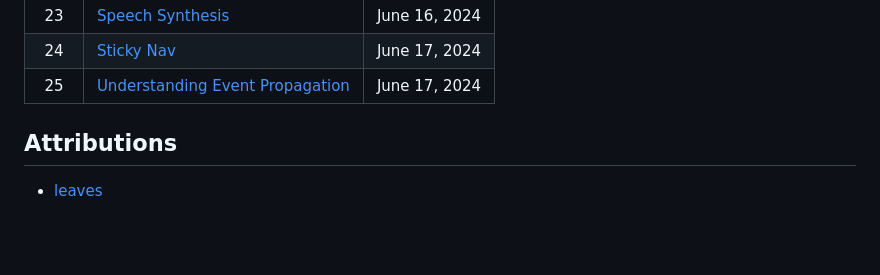
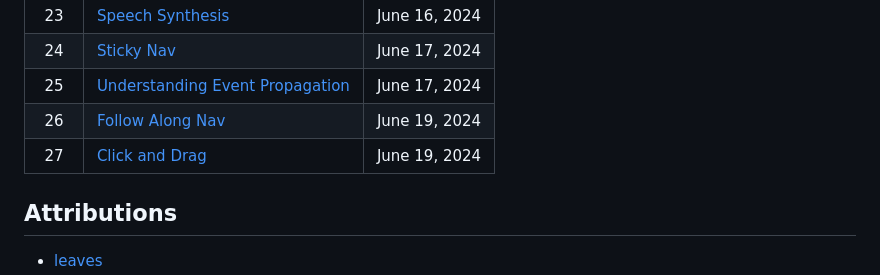
Before and after one commit to jordles/Javascript-30, a Markdown page: README.md, the part around the change printed below. Rendered like a GitHub page; blank space fills up the shorter version.

```diff
--- a/README.md
+++ b/README.md
@@ -35,6 +35,8 @@ Day 4 challenge was a part of the [100Devs](https://leonnoel.com/100devs/) learn
 |  23  | [Speech Synthesis][23]                             |  June 16, 2024 |
 |  24  | [Sticky Nav][24]                                   |  June 17, 2024 |
 |  25  | [Understanding Event Propagation][25]              |  June 17, 2024 |
+|  26  | [Follow Along Nav][26]                             |  June 19, 2024 |
+|  27  | [Click and Drag][27]                               |  June 19, 2024 |
 
 [1]: /Day%2001
 [2]: /Day%2002
```
Also changed, not shown: other parts of README.md (+2 -0 lines).
